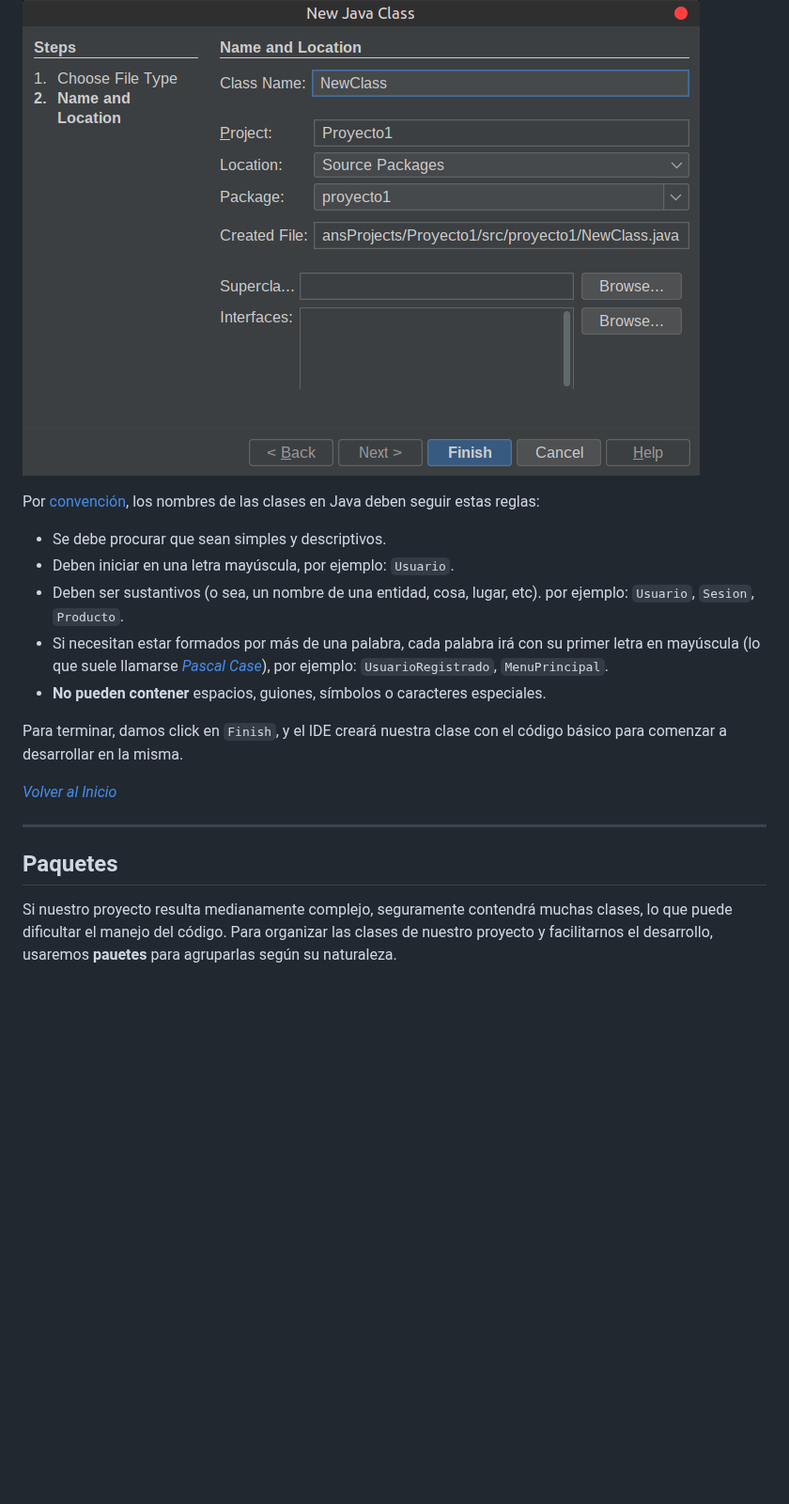
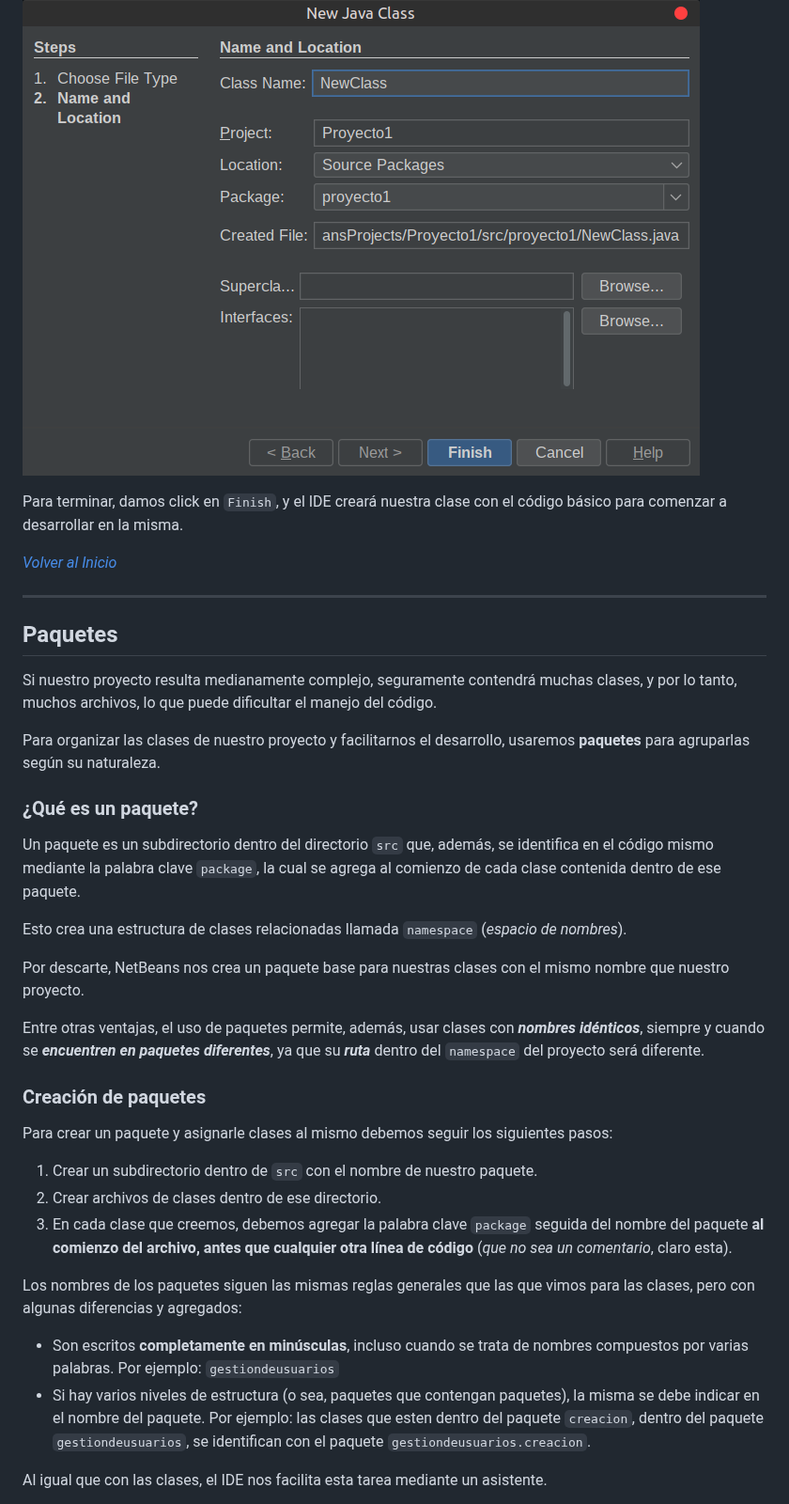
Before and after one commit to lsedelosangeles/JavaTecInfo, a Markdown page: documentacion/estructurasBasicasDeUnProyectoJava.md, the part around one of its changes. Shown at 94% size. GitHub-like rendering; blank space fills up the shorter version.

Commit message:
Actualizar la documentación sobre estructuras básicas de un proyecto de Java, añadiendo secciones sobre clases y paquetes. Se incluyen nuevas imágenes del proceso en NetBeans.

```diff
--- a/documentacion/estructurasBasicasDeUnProyectoJava.md
+++ b/documentacion/estructurasBasicasDeUnProyectoJava.md
@@ -29,14 +46,6 @@ En la siguiente pantalla ingresaremos el nombre de nuestra clase en el campo `Cl
 
 ![i2]
 
-Por [convención][l2], los nombres de las clases en Java deben seguir estas reglas:
-
-- Se debe procurar que sean simples y descriptivos.
-- Deben iniciar en una letra mayúscula, por ejemplo: `Usuario`.
-- Deben ser sustantivos (o sea, un nombre de una entidad, cosa, lugar, etc). por ejemplo: `Usuario`, `Sesion`, `Producto`.
-- Si necesitan estar formados por más de una palabra, cada palabra irá con su primer letra en mayúscula (lo que suele llamarse [*Pascal Case*][l3]), por ejemplo: `UsuarioRegistrado`, `MenuPrincipal`.
-- **No pueden contener** espacios, guiones, símbolos o caracteres especiales.
-
 Para terminar, damos click en `Finish`, y el IDE creará nuestra clase con el código básico para comenzar a desarrollar en la misma.
 
 [*Volver al Inicio*][inicio]
@@ -44,4 +53,32 @@ Para terminar, damos click en `Finish`, y el IDE creará nuestra clase con el c
 
 ## Paquetes
 
-Si nuestro proyecto resulta medianamente complejo, seguramente contendrá muchas clases, lo que puede dificultar el manejo del código. Para organizar las clases de nuestro proyecto y facilitarnos el desarrollo, usaremos **pauetes** para agruparlas según su naturaleza.
+Si nuestro proyecto resulta medianamente complejo, seguramente contendrá muchas clases, y por lo tanto, muchos archivos, lo que puede dificultar el manejo del código.
+
+Para organizar las clases de nuestro proyecto y facilitarnos el desarrollo, usaremos **paquetes** para agruparlas según su naturaleza.
+
+### ¿Qué es un paquete?
+
+Un paquete es un subdirectorio dentro del directorio `src` que, además, se identifica en el código mismo mediante la palabra clave `package`, la cual se agrega al comienzo de cada clase contenida dentro de ese paquete.
+
+Esto crea una estructura de clases relacionadas llamada `namespace` (*espacio de nombres*).
+
+Por descarte, NetBeans nos crea un paquete base para nuestras clases con el mismo nombre que nuestro proyecto.
+
+Entre otras ventajas, el uso de paquetes permite, además, usar clases con ***nombres idénticos***, siempre y cuando se ***encuentren en paquetes diferentes***, ya que su ***ruta*** dentro del `namespace` del proyecto será diferente.
+
+### Creación de paquetes
+
+Para crear un paquete y asignarle clases al mismo debemos seguir los siguientes pasos:
+
+1. Crear un subdirectorio dentro de `src` con el nombre de nuestro paquete.
+1. Crear archivos de clases dentro de ese directorio.
+1. En cada clase que creemos, debemos agregar la palabra clave `package` seguida del nombre del paquete **al comienzo del archivo, antes que cualquier otra línea de código** (*que no sea un comentario*, claro esta).
+
+Los nombres de los paquetes siguen las mismas reglas generales que las que vimos para las clases, pero con algunas diferencias y agregados:
+
+- Son escritos **completamente en minúsculas**, incluso cuando se trata de nombres compuestos por varias palabras. Por ejemplo: `gestiondeusuarios`
+- Si hay varios niveles de estructura (o sea, paquetes que contengan paquetes), la misma se debe indicar en el nombre del paquete. Por ejemplo: las clases que esten dentro del paquete `creacion`, dentro del paquete `gestiondeusuarios`, se identifican con el paquete `gestiondeusuarios.creacion`.
+
+Al igual que con las clases, el IDE nos facilita esta tarea mediante un asistente.
+
```
Also changed, not shown: other parts of documentacion/estructurasBasicasDeUnProyectoJava.md (+35 -4 lines), documentacion/img/netbeans_newFile_3.png (added), documentacion/img/netbeans_newFile_4.png (added).
